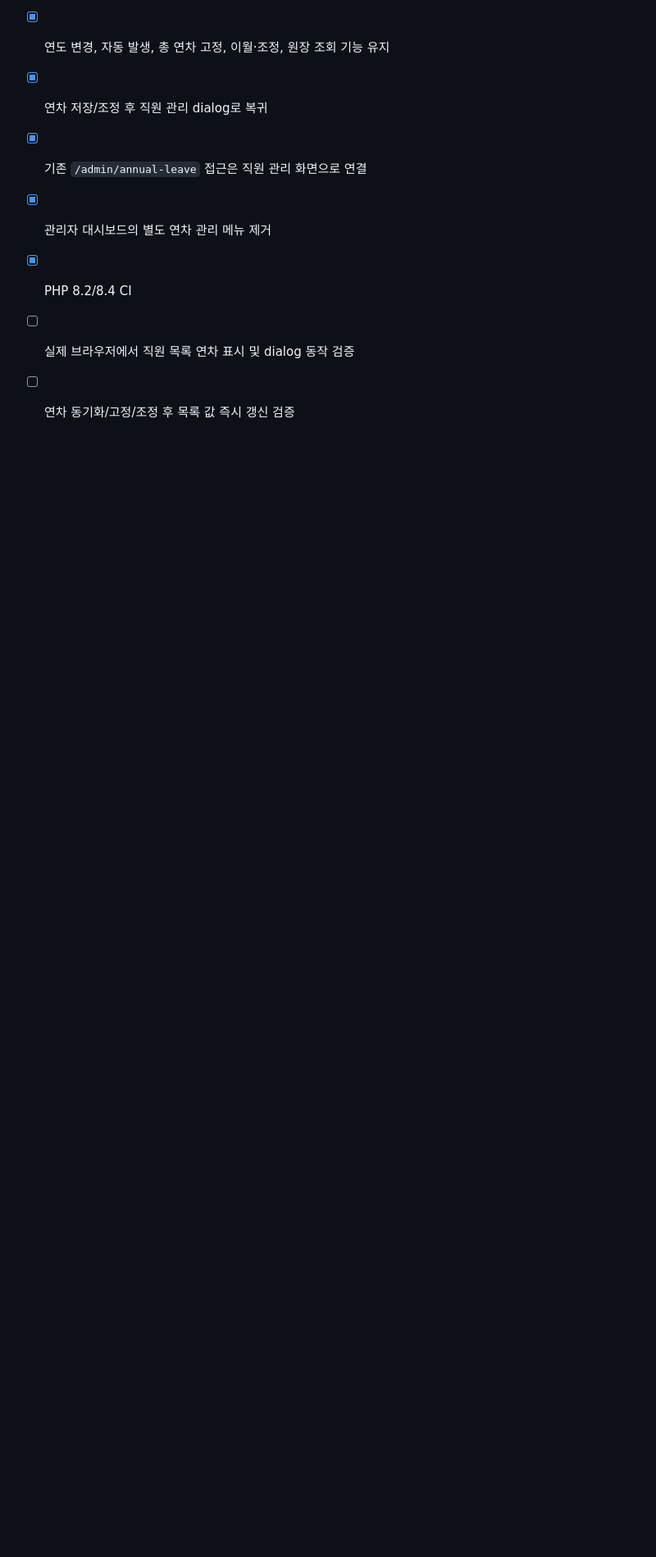
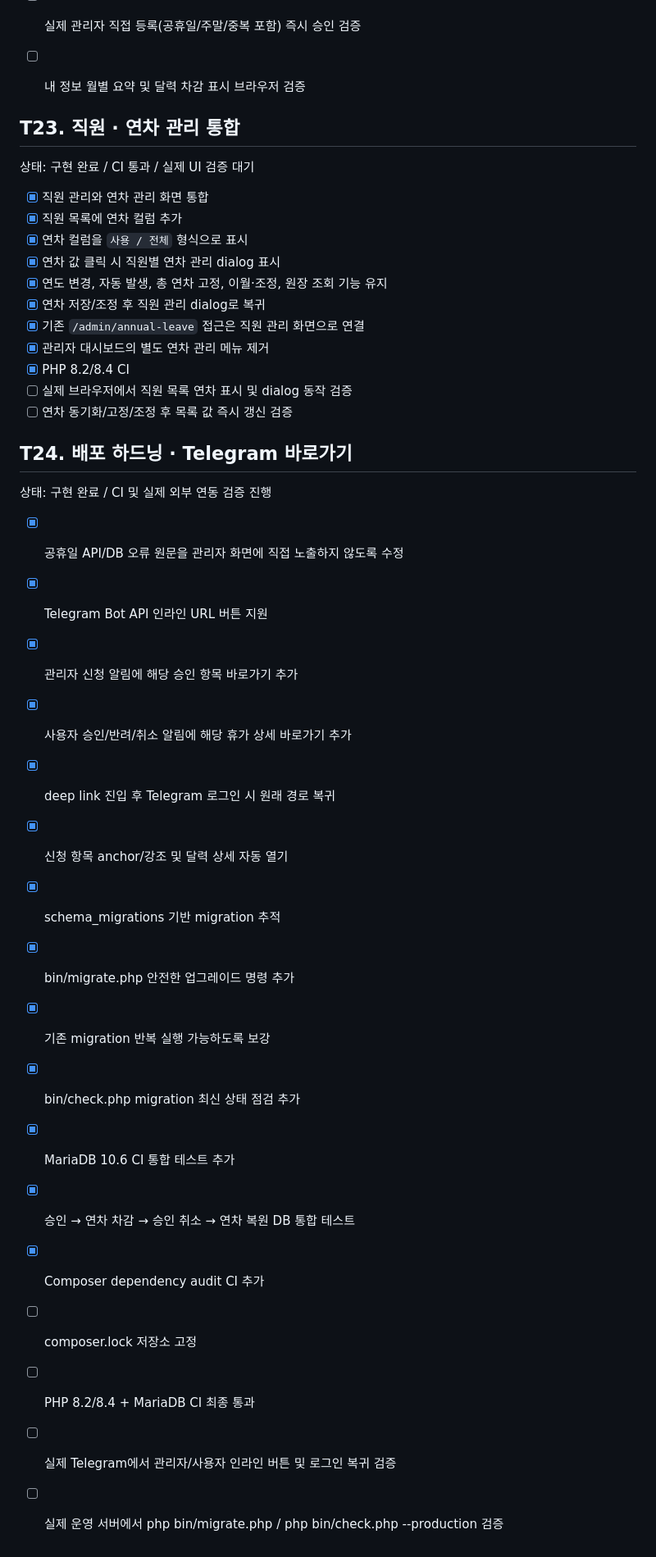
Before and after one commit to danhk0612/DK_Annual_Manager, a Markdown page: docs/TASKS.md, the part around the change. Shown at 82% size. GitHub-like rendering; blank space fills up the shorter version.

Commit message:
Track T24 release hardening work

```diff
--- a/docs/TASKS.md
+++ b/docs/TASKS.md
@@ -443,3 +443,25 @@
 - [x] PHP 8.2/8.4 CI
 - [ ] 실제 브라우저에서 직원 목록 연차 표시 및 dialog 동작 검증
 - [ ] 연차 동기화/고정/조정 후 목록 값 즉시 갱신 검증
+
+## T24. 배포 하드닝 · Telegram 바로가기
+
+상태: 구현 완료 / CI 및 실제 외부 연동 검증 진행
+
+- [x] 공휴일 API/DB 오류 원문을 관리자 화면에 직접 노출하지 않도록 수정
+- [x] Telegram Bot API 인라인 URL 버튼 지원
+- [x] 관리자 신청 알림에 해당 승인 항목 바로가기 추가
+- [x] 사용자 승인/반려/취소 알림에 해당 휴가 상세 바로가기 추가
+- [x] deep link 진입 후 Telegram 로그인 시 원래 경로 복귀
+- [x] 신청 항목 anchor/강조 및 달력 상세 자동 열기
+- [x] schema_migrations 기반 migration 추적
+- [x] bin/migrate.php 안전한 업그레이드 명령 추가
+- [x] 기존 migration 반복 실행 가능하도록 보강
+- [x] bin/check.php migration 최신 상태 점검 추가
+- [x] MariaDB 10.6 CI 통합 테스트 추가
+- [x] 승인 → 연차 차감 → 승인 취소 → 연차 복원 DB 통합 테스트
+- [x] Composer dependency audit CI 추가
+- [ ] composer.lock 저장소 고정
+- [ ] PHP 8.2/8.4 + MariaDB CI 최종 통과
+- [ ] 실제 Telegram에서 관리자/사용자 인라인 버튼 및 로그인 복귀 검증
+- [ ] 실제 운영 서버에서 php bin/migrate.php / php bin/check.php --production 검증
```
